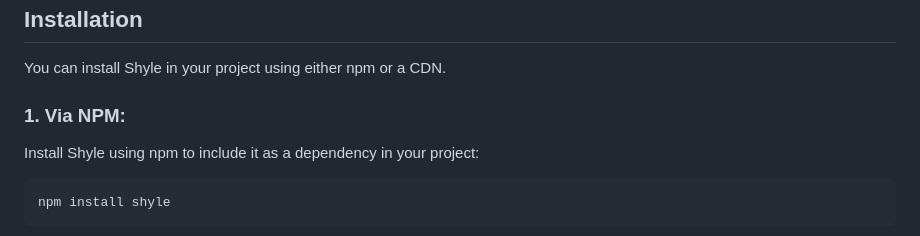
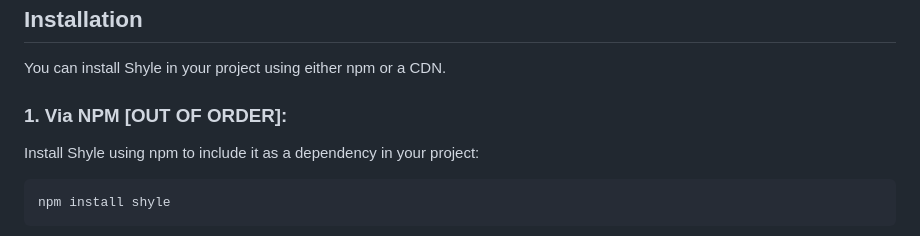
Before and after one commit to dudushy/shyle, a Markdown page: README.md, the part around one of its changes. Drawn GitHub-style.

Commit message:
docs: Update README.md

```diff
--- a/README.md
+++ b/README.md
@@ -23,7 +23,7 @@
 
 You can install Shyle in your project using either npm or a CDN.
 
-### 1. Via NPM:
+### 1. Via NPM [OUT OF ORDER]:
 
 Install Shyle using npm to include it as a dependency in your project:
 
```
Also changed, not shown: other parts of README.md (+2 -2 lines).
